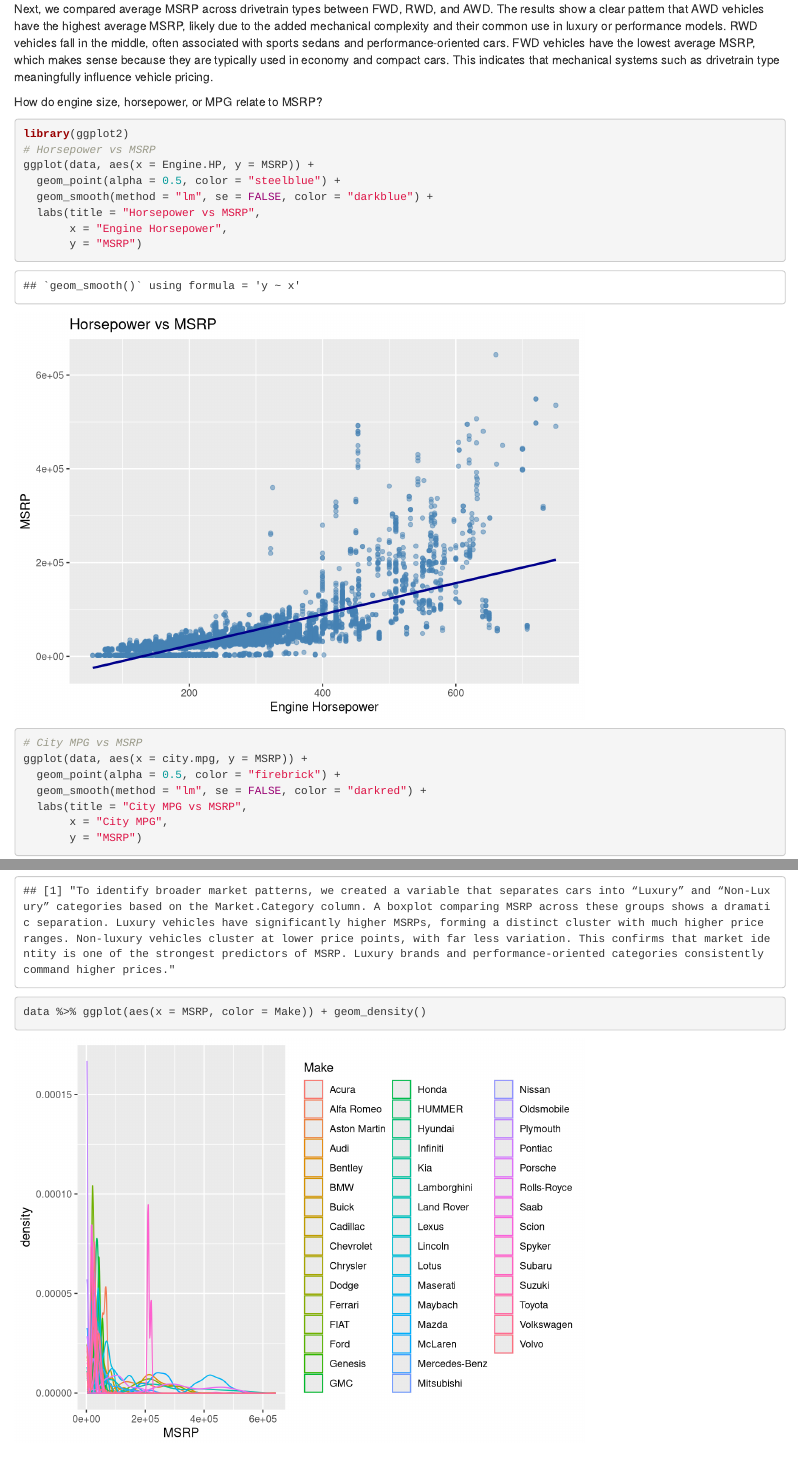
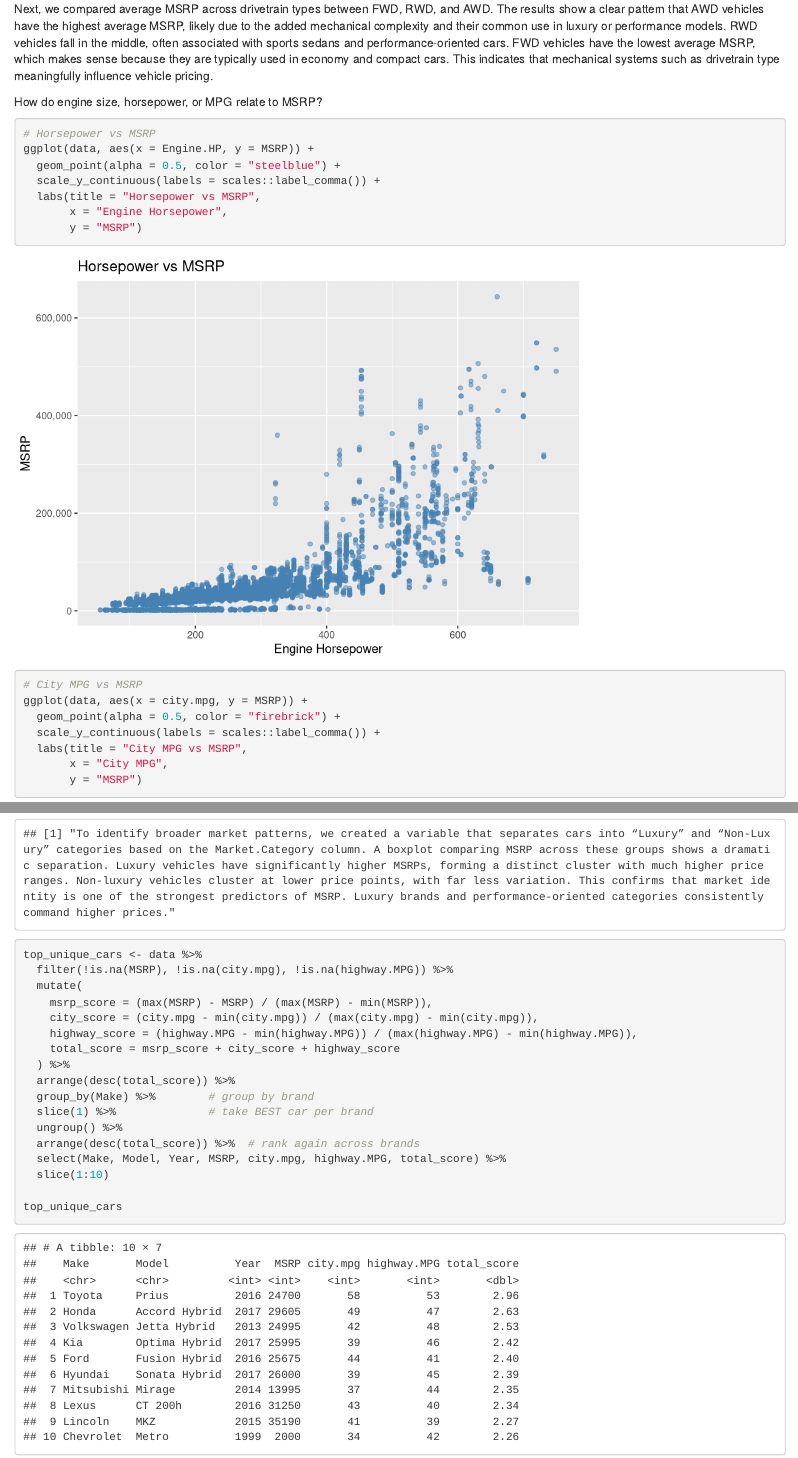
Before and after one commit to Data2401/final-project-group-4, an R Markdown document (Main.Rmd): the page in a window 1100 px wide, from 4320 px down before the commit and from 4270 px down after it, so that both start at the same text, and a second part further down, joined at a grey line. Rendered offline with R 4.5, knitr and Pandoc, with nearby package versions.

Commit message:
libaries lecenup as well as top 10 cars

````diff
--- a/Main.Rmd
+++ b/Main.Rmd
@@ -132,18 +129,18 @@ Next, we compared average MSRP across drivetrain types between FWD, RWD, and AWD
 How do engine size, horsepower, or MPG relate to MSRP?
 ```{r}
 
-library(ggplot2)
 # Horsepower vs MSRP
 ggplot(data, aes(x = Engine.HP, y = MSRP)) +
   geom_point(alpha = 0.5, color = "steelblue") +
-  geom_smooth(method = "lm", se = FALSE, color = "darkblue") +
+  scale_y_continuous(labels = scales::label_comma()) +
   labs(title = "Horsepower vs MSRP",
        x = "Engine Horsepower",
        y = "MSRP")
+
 # City MPG vs MSRP
 ggplot(data, aes(x = city.mpg, y = MSRP)) +
   geom_point(alpha = 0.5, color = "firebrick") +
-  geom_smooth(method = "lm", se = FALSE, color = "darkred") +
+  scale_y_continuous(labels = scales::label_comma()) +
   labs(title = "City MPG vs MSRP",
        x = "City MPG",
        y = "MSRP")
@@ -188,5 +184,21 @@ ggplot(data, aes(x = luxury_flag, y = MSRP, fill = luxury_flag)) +
 ```
 
 ```{r}
-data %>% ggplot(aes(x = MSRP, color = Make)) + geom_density()
+top_unique_cars <- data %>%
+  filter(!is.na(MSRP), !is.na(city.mpg), !is.na(highway.MPG)) %>%
+  mutate(
+    msrp_score = (max(MSRP) - MSRP) / (max(MSRP) - min(MSRP)),
+    city_score = (city.mpg - min(city.mpg)) / (max(city.mpg) - min(city.mpg)),
+    highway_score = (highway.MPG - min(highway.MPG)) / (max(highway.MPG) - min(highway.MPG)),
+    total_score = msrp_score + city_score + highway_score
+  ) %>%
+  arrange(desc(total_score)) %>%
+  group_by(Make) %>%        # group by brand
+  slice(1) %>%              # take BEST car per brand
+  ungroup() %>%
+  arrange(desc(total_score)) %>%  # rank again across brands
+  select(Make, Model, Year, MSRP, city.mpg, highway.MPG, total_score) %>%
+  slice(1:10)
+
+top_unique_cars
 ```
````
Also changed, not shown: Main.html, Main.Rmd (10 more changed lines).
